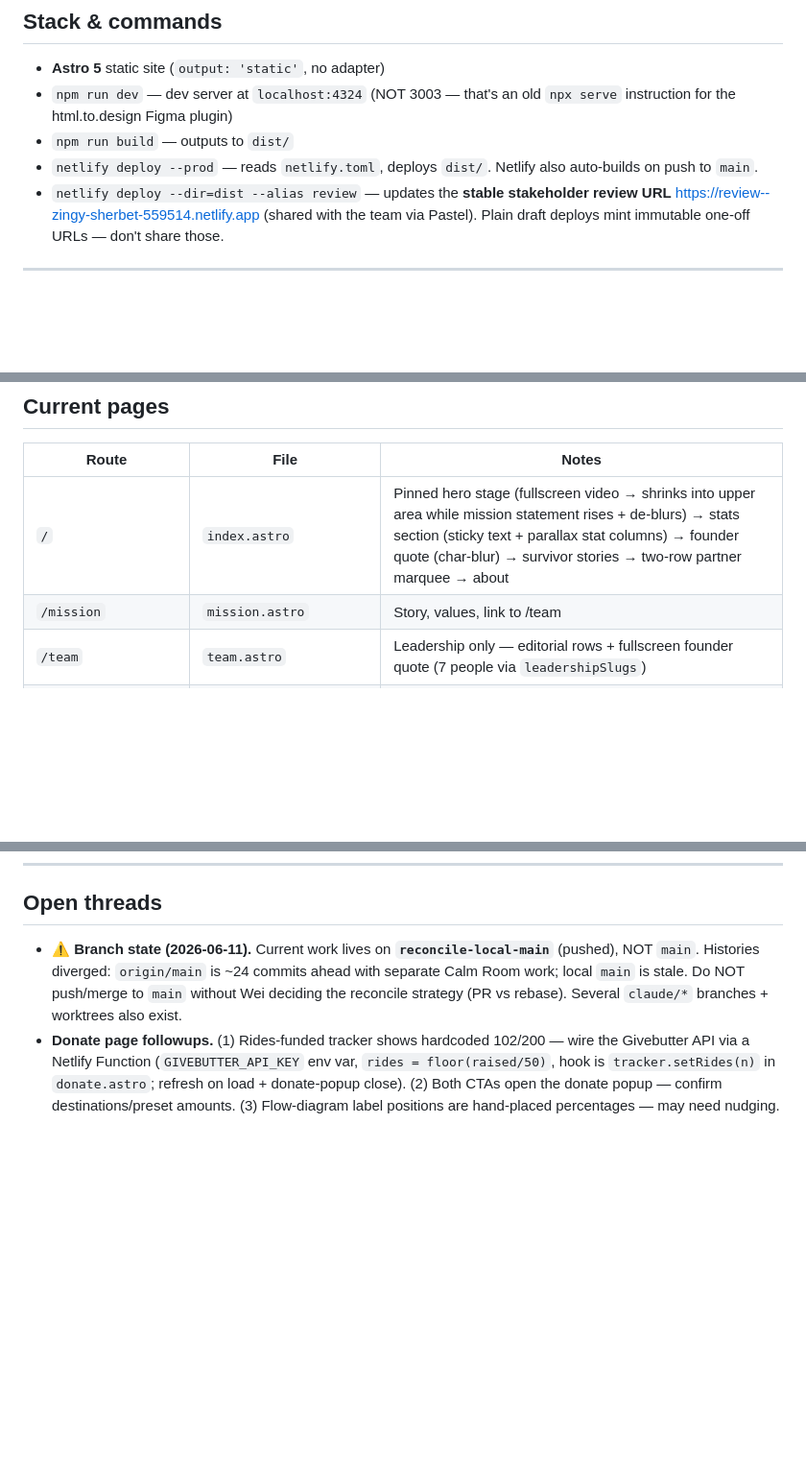
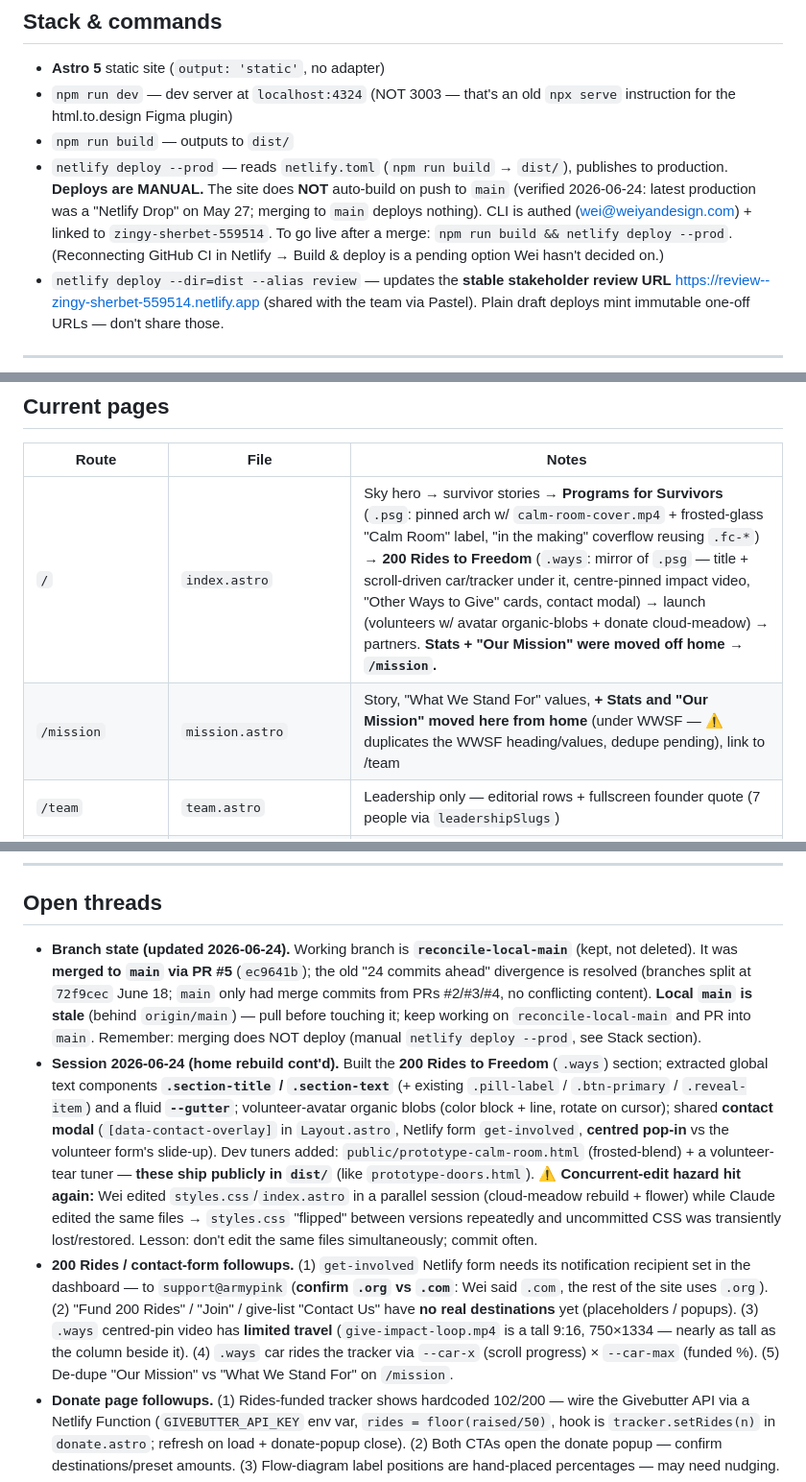
Before and after one commit to weiyan-design/army-pink, a Markdown page: CLAUDE.md, 3 parts joined by grey strips. Shown at 96% size. Rendered like a GitHub page; blank space fills up the shorter version.

Commit message:
Docs: log 2026-06-24 session — manual Netlify deploys, merged to main, 200 Rides + concurrent-edit hazard
Co-Authored-By: Claude Opus 4.8 (1M context) <noreply@anthropic.com>

```diff
--- a/CLAUDE.md
+++ b/CLAUDE.md
@@ -12,7 +12,7 @@ A wellness portal for domestic-violence survivors, built with Army Pink in partn
 - **Astro 5** static site (`output: 'static'`, no adapter)
 - `npm run dev` — dev server at `localhost:4324` (NOT 3003 — that's an old `npx serve` instruction for the html.to.design Figma plugin)
 - `npm run build` — outputs to `dist/`
-- `netlify deploy --prod` — reads `netlify.toml`, deploys `dist/`. Netlify also auto-builds on push to `main`.
+- `netlify deploy --prod` — reads `netlify.toml` (`npm run build` → `dist/`), publishes to production. **Deploys are MANUAL.** The site does **NOT** auto-build on push to `main` (verified 2026-06-24: latest production was a "Netlify Drop" on May 27; merging to `main` deploys nothing). CLI is authed (wei@weiyandesign.com) + linked to `zingy-sherbet-559514`. To go live after a merge: `npm run build && netlify deploy --prod`. (Reconnecting GitHub CI in Netlify → Build & deploy is a pending option Wei hasn't decided on.)
 - `netlify deploy --dir=dist --alias review` — updates the **stable stakeholder review URL** https://review--zingy-sherbet-559514.netlify.app (shared with the team via Pastel). Plain draft deploys mint immutable one-off URLs — don't share those.
 
 ---
@@ -32,8 +32,8 @@ A wellness portal for domestic-violence survivors, built with Army Pink in partn
 
 | Route | File | Notes |
 |---|---|---|
-| `/` | `index.astro` | Pinned hero stage (fullscreen video → shrinks into upper area while mission statement rises + de-blurs) → stats section (sticky text + parallax stat columns) → founder quote (char-blur) → survivor stories → two-row partner marquee → about |
-| `/mission` | `mission.astro` | Story, values, link to /team |
+| `/` | `index.astro` | Sky hero → survivor stories → **Programs for Survivors** (`.psg`: pinned arch w/ `calm-room-cover.mp4` + frosted-glass "Calm Room" label, "in the making" coverflow reusing `.fc-*`) → **200 Rides to Freedom** (`.ways`: mirror of `.psg` — title + scroll-driven car/tracker under it, centre-pinned impact video, "Other Ways to Give" cards, contact modal) → launch (volunteers w/ avatar organic-blobs + donate cloud-meadow) → partners. **Stats + "Our Mission" were moved off home → `/mission`.** |
+| `/mission` | `mission.astro` | Story, "What We Stand For" values, **+ Stats and "Our Mission" moved here from home** (under WWSF — ⚠️ duplicates the WWSF heading/values, dedupe pending), link to /team |
 | `/team` | `team.astro` | Leadership only — editorial rows + fullscreen founder quote (7 people via `leadershipSlugs`) |
 | `/volunteers` | `volunteers.astro` | Blush hero card w/ blended butterfly loop; category chips; 3-col hover-flip cards (everyone not in `leadershipSlugs`) |
 | `/donate` | `donate.astro` | Figma rebuild: "Safe exit is a right" hero vid (fullscreen→70svh), sticky Freedom Rides vids, rides-funded tracker. `/escape-club` + `/give` 301 here |
@@ -88,7 +88,9 @@ Nav, footer, crisis banner, safe exit appear automatically.
 
 ## Open threads
 
-- **⚠️ Branch state (2026-06-11).** Current work lives on **`reconcile-local-main`** (pushed), NOT `main`. Histories diverged: `origin/main` is ~24 commits ahead with separate Calm Room work; local `main` is stale. Do NOT push/merge to `main` without Wei deciding the reconcile strategy (PR vs rebase). Several `claude/*` branches + worktrees also exist.
+- **Branch state (updated 2026-06-24).** Working branch is **`reconcile-local-main`** (kept, not deleted). It was **merged to `main` via PR #5** (`ec9641b`); the old "24 commits ahead" divergence is resolved (branches split at `72f9cec` June 18; `main` only had merge commits from PRs #2/#3/#4, no conflicting content). **Local `main` is stale** (behind `origin/main`) — pull before touching it; keep working on `reconcile-local-main` and PR into `main`. Remember: merging does NOT deploy (manual `netlify deploy --prod`, see Stack section).
+- **Session 2026-06-24 (home rebuild cont'd).** Built the **200 Rides to Freedom** (`.ways`) section; extracted global text components **`.section-title` / `.section-text`** (+ existing `.pill-label` / `.btn-primary` / `.reveal-item`) and a fluid **`--gutter`**; volunteer-avatar organic blobs (color block + line, rotate on cursor); shared **contact modal** (`[data-contact-overlay]` in `Layout.astro`, Netlify form `get-involved`, **centred pop-in** vs the volunteer form's slide-up). Dev tuners added: `public/prototype-calm-room.html` (frosted-blend) + a volunteer-tear tuner — **these ship publicly in `dist/`** (like `prototype-doors.html`). **⚠️ Concurrent-edit hazard hit again:** Wei edited `styles.css`/`index.astro` in a parallel session (cloud-meadow rebuild + flower) while Claude edited the same files → `styles.css` "flipped" between versions repeatedly and uncommitted CSS was transiently lost/restored. Lesson: don't edit the same files simultaneously; commit often.
+- **200 Rides / contact-form followups.** (1) `get-involved` Netlify form needs its notification recipient set in the dashboard — to `support@armypink` (**confirm `.org` vs `.com`**: Wei said `.com`, the rest of the site uses `.org`). (2) "Fund 200 Rides" / "Join" / give-list "Contact Us" have **no real destinations** yet (placeholders / popups). (3) `.ways` centred-pin video has **limited travel** (`give-impact-loop.mp4` is a tall 9:16, 750×1334 — nearly as tall as the column beside it). (4) `.ways` car rides the tracker via `--car-x` (scroll progress) × `--car-max` (funded %). (5) De-dupe "Our Mission" vs "What We Stand For" on `/mission`.
 - **Donate page followups.** (1) Rides-funded tracker shows hardcoded 102/200 — wire the Givebutter API via a Netlify Function (`GIVEBUTTER_API_KEY` env var, `rides = floor(raised/50)`, hook is `tracker.setRides(n)` in `donate.astro`; refresh on load + donate-popup close). (2) Both CTAs open the donate popup — confirm destinations/preset amounts. (3) Flow-diagram label positions are hand-placed percentages — may need nudging.
 - **"Bring Army Pink to your community" section** (under Fund 200 Rides) scoped but NOT built: 4 cards — Fundraise for us / Start a campus chapter / Host an event / Golden Ticket — Calm Room card styling, interactive carousel, `#` links, titles only.
 - **Volunteers page.** "Become a Volunteer" CTA is `href="#"` — needs a destination. Unused: `public/img/volunteer-hero-sun.png` (sun.ai concept, replaced by blush card) is untracked.
```
